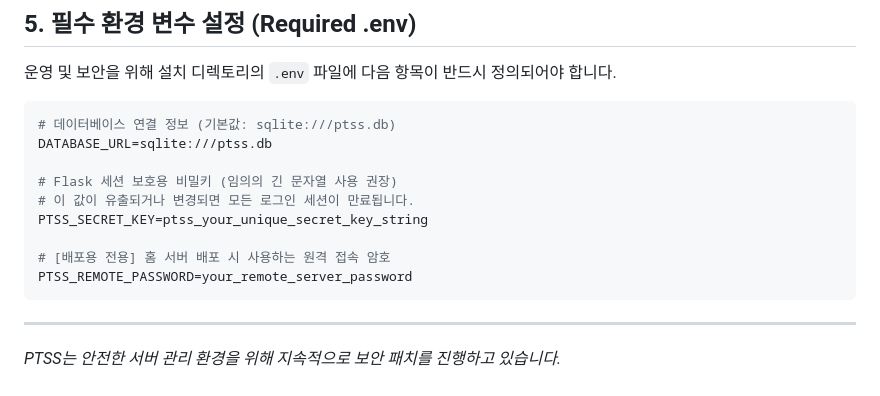
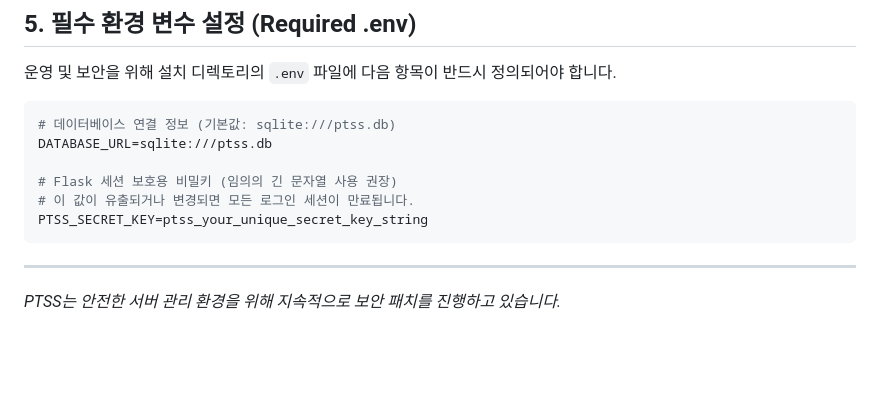
Before and after one commit to leeyj/ptss, a Markdown page: docs/SECURITY_AUDIT.md, the part around the change. Rendered like a GitHub page; blank space fills up the shorter version.

Commit message:
chore: move remote password to local pri.env and update deployment script

````diff
--- a/docs/SECURITY_AUDIT.md
+++ b/docs/SECURITY_AUDIT.md
@@ -68,9 +68,6 @@ DATABASE_URL=sqlite:///ptss.db
 # Flask 세션 보호용 비밀키 (임의의 긴 문자열 사용 권장)
 # 이 값이 유출되거나 변경되면 모든 로그인 세션이 만료됩니다.
 PTSS_SECRET_KEY=ptss_your_unique_secret_key_string
-
-# [배포용 전용] 홈 서버 배포 시 사용하는 원격 접속 암호
-PTSS_REMOTE_PASSWORD=your_remote_server_password
 ```
 
 ---
````
